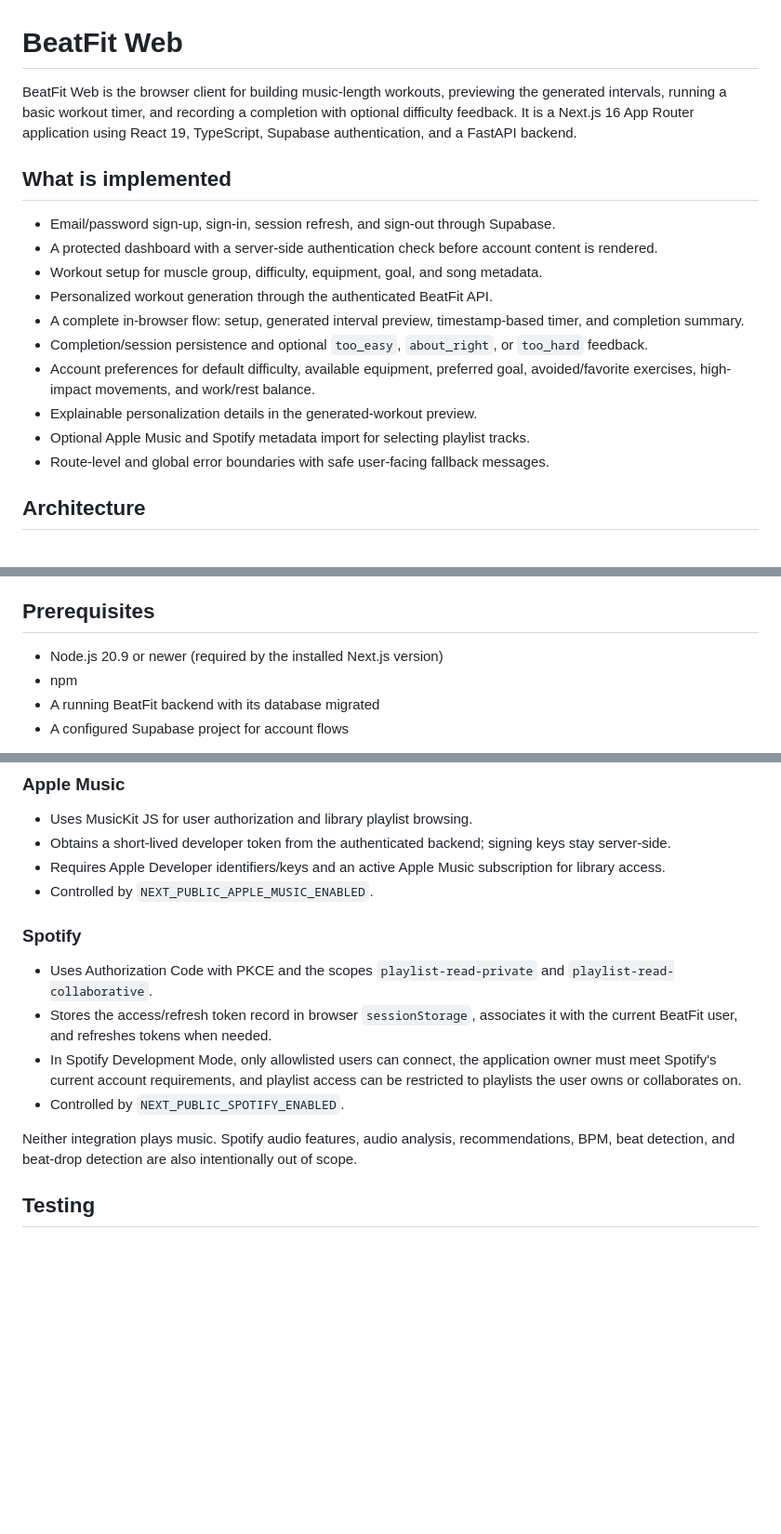
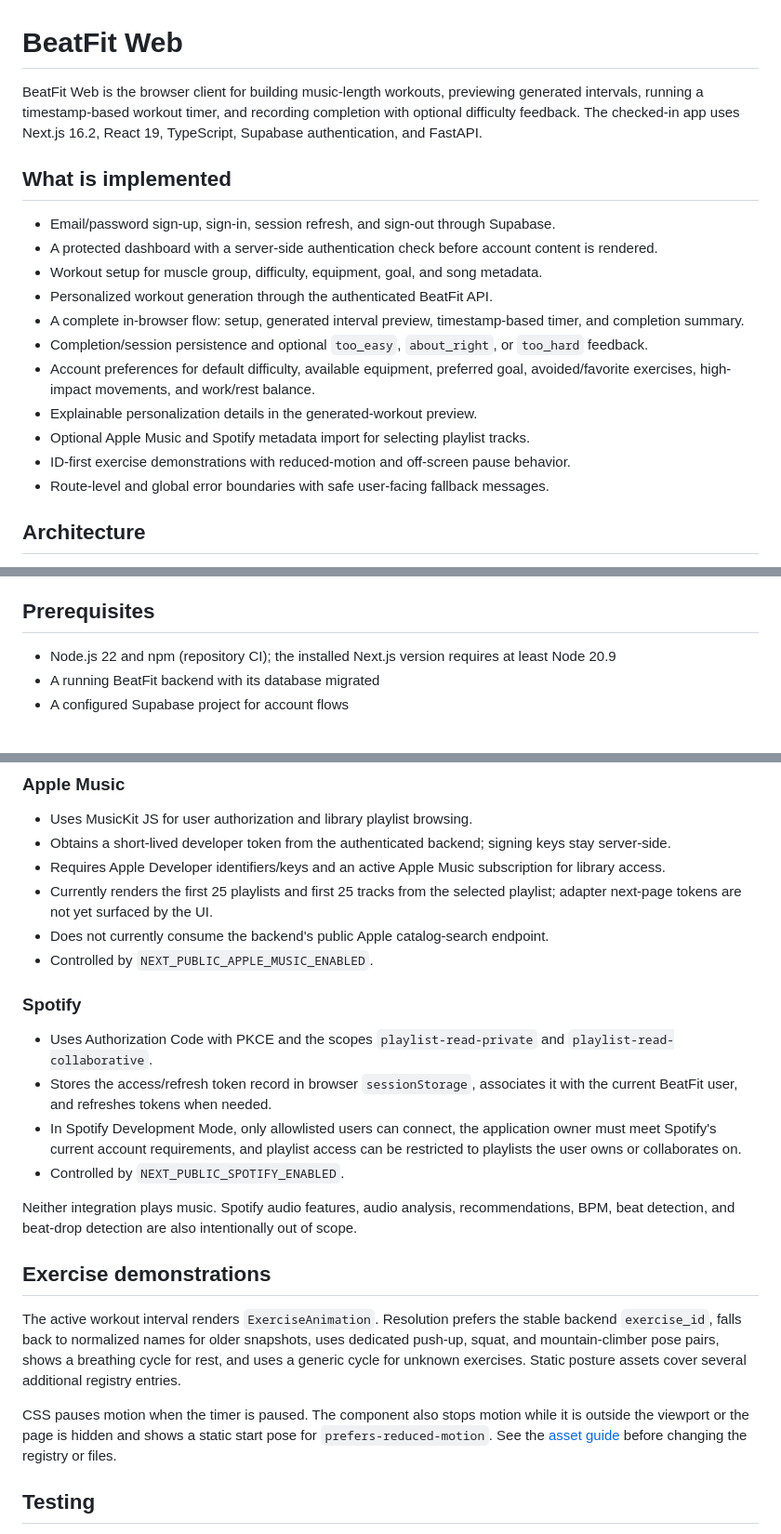
Before and after one commit to WonChung/beatfit, a Markdown page: apps/web/README.md, 3 parts joined by grey strips. Shown at 93% size. GitHub-like rendering; blank space fills up the shorter version.

Commit message:
Add animated exercise demonstrations to web app

```diff
--- a/apps/web/README.md
+++ b/apps/web/README.md
@@ -1,6 +1,9 @@
 # BeatFit Web
 
-BeatFit Web is the browser client for building music-length workouts, previewing the generated intervals, running a basic workout timer, and recording a completion with optional difficulty feedback. It is a Next.js 16 App Router application using React 19, TypeScript, Supabase authentication, and a FastAPI backend.
+BeatFit Web is the browser client for building music-length workouts,
+previewing generated intervals, running a timestamp-based workout timer, and
+recording completion with optional difficulty feedback. The checked-in app uses
+Next.js 16.2, React 19, TypeScript, Supabase authentication, and FastAPI.
 
 ## What is implemented
 
@@ -13,6 +16,7 @@ BeatFit Web is the browser client for building music-length workouts, previewing
 - Account preferences for default difficulty, available equipment, preferred goal, avoided/favorite exercises, high-impact movements, and work/rest balance.
 - Explainable personalization details in the generated-workout preview.
 - Optional Apple Music and Spotify metadata import for selecting playlist tracks.
+- ID-first exercise demonstrations with reduced-motion and off-screen pause behavior.
 - Route-level and global error boundaries with safe user-facing fallback messages.
 
 ## Architecture
@@ -51,8 +56,7 @@ Workout generation, preferences, sessions, feedback, exercise data, and Apple Mu
 
 ## Prerequisites
 
-- Node.js 20.9 or newer (required by the installed Next.js version)
-- npm
+- Node.js 22 and npm (repository CI); the installed Next.js version requires at least Node 20.9
 - A running BeatFit backend with its database migrated
 - A configured Supabase project for account flows
 
@@ -129,6 +133,8 @@ Both integrations are metadata-first. Selected tracks are converted to BeatFit s
 - Uses MusicKit JS for user authorization and library playlist browsing.
 - Obtains a short-lived developer token from the authenticated backend; signing keys stay server-side.
 - Requires Apple Developer identifiers/keys and an active Apple Music subscription for library access.
+- Currently renders the first 25 playlists and first 25 tracks from the selected playlist; adapter next-page tokens are not yet surfaced by the UI.
+- Does not currently consume the backend's public Apple catalog-search endpoint.
 - Controlled by `NEXT_PUBLIC_APPLE_MUSIC_ENABLED`.
 
 ### Spotify
@@ -139,6 +145,20 @@ Both integrations are metadata-first. Selected tracks are converted to BeatFit s
 - Controlled by `NEXT_PUBLIC_SPOTIFY_ENABLED`.
 
 Neither integration plays music. Spotify audio features, audio analysis, recommendations, BPM, beat detection, and beat-drop detection are also intentionally out of scope.
+
+## Exercise demonstrations
+
+The active workout interval renders `ExerciseAnimation`. Resolution prefers the
+stable backend `exercise_id`, falls back to normalized names for older
+snapshots, uses dedicated push-up, squat, and mountain-climber pose pairs,
+shows a breathing cycle for rest, and uses a generic cycle for unknown
+exercises. Static posture assets cover several additional registry entries.
+
+CSS pauses motion when the timer is paused. The component also stops motion
+while it is outside the viewport or the page is hidden and shows a static start
+pose for `prefers-reduced-motion`. See the
+[asset guide](public/exercise-animations/README.md) before changing the registry
+or files.
 
 ## Testing
 
```
Also changed, not shown: other parts of apps/web/README.md (+2 -0 lines), 1 other file.
